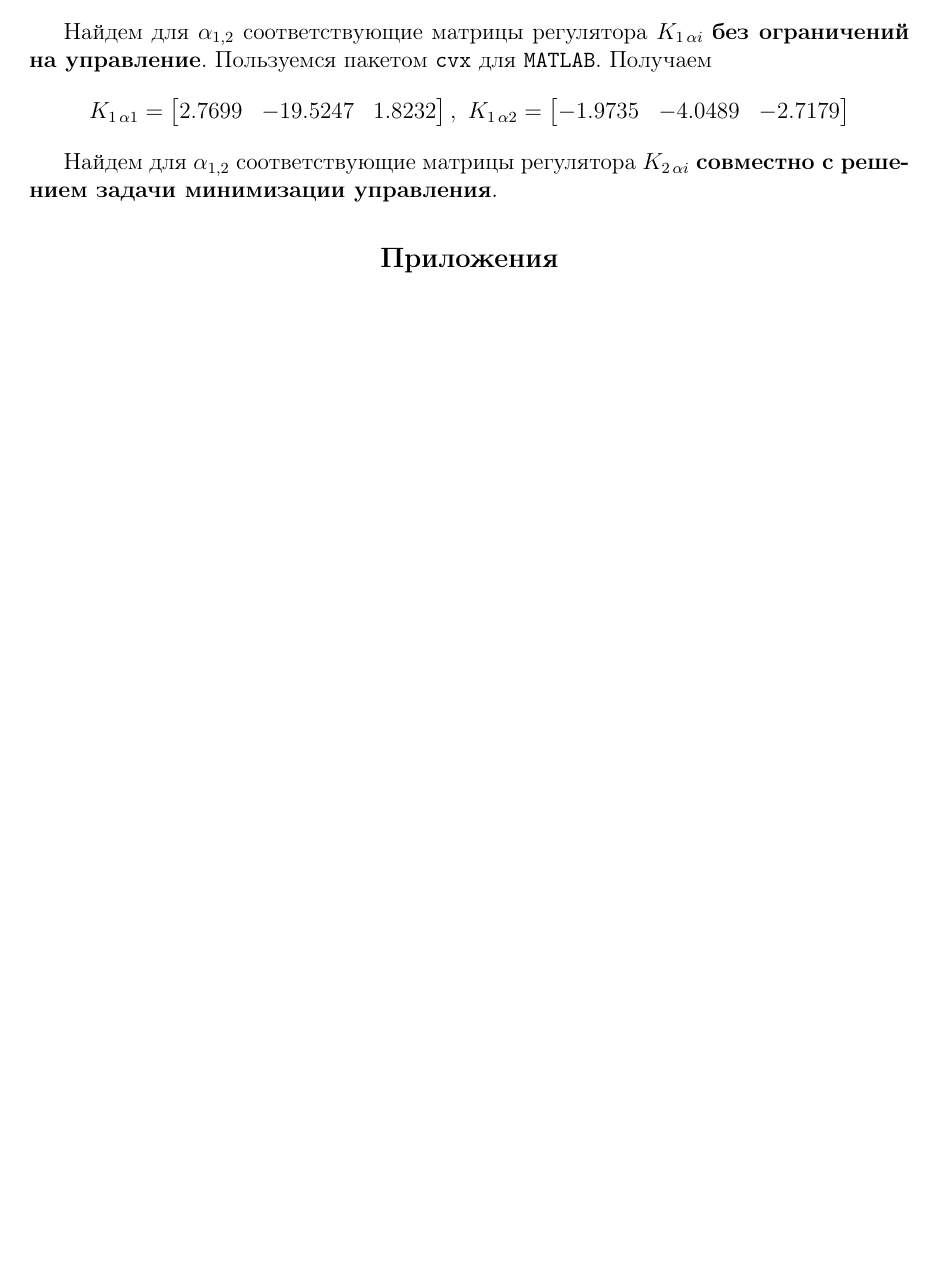
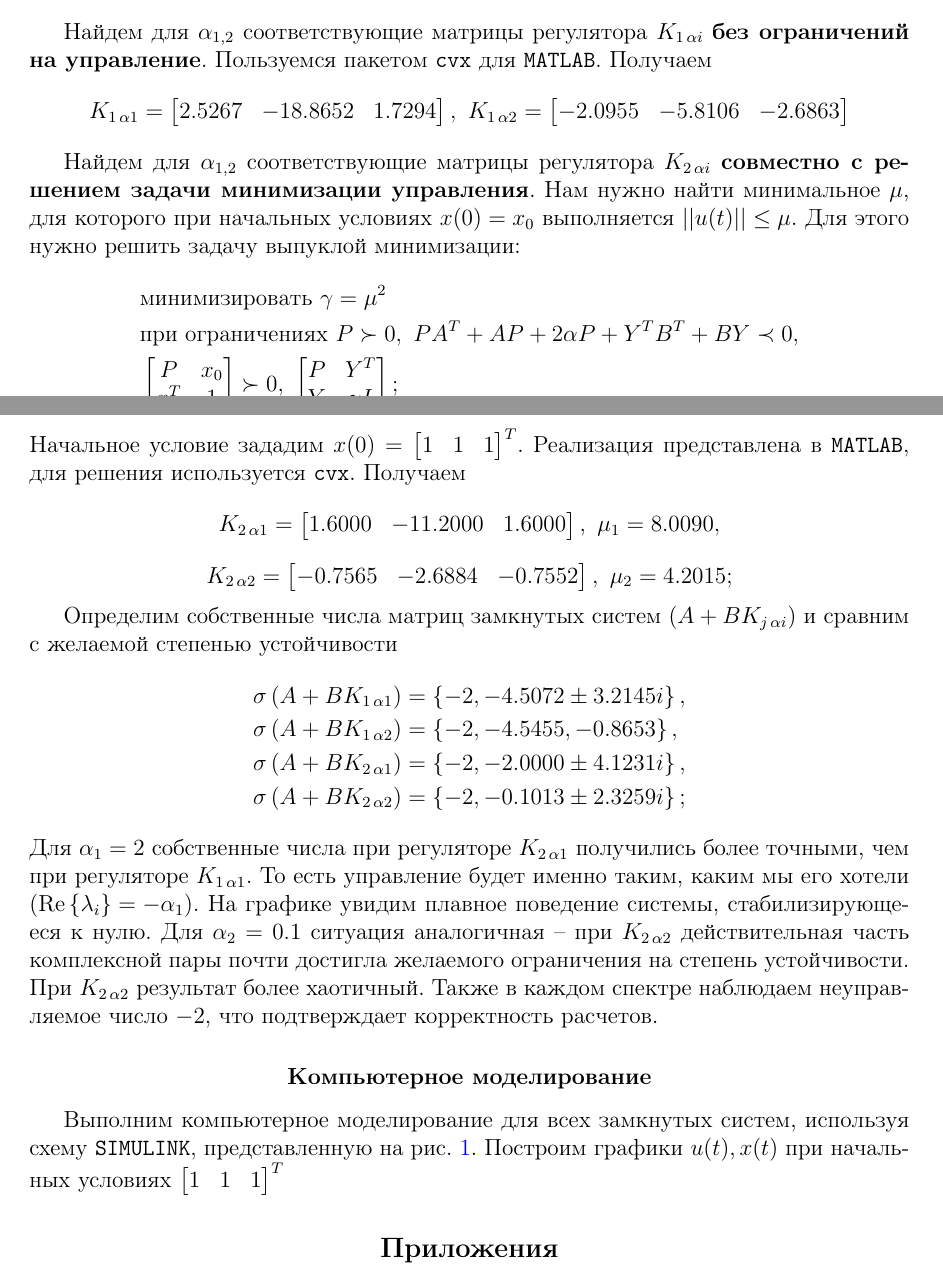
Before and after one commit to kseikoff/control-theory-labs, a LaTeX document (act_lab3/actl3.tex): part of page 4 of 4 before the commit and two parts of pages 4 and 5 of 5 after it, the two joined at a grey line, cut so that both start at the same text, the shorter picture padded with empty space. Compiled offline with pdfLaTeX.

Commit message:
task 1 lab 3

```diff
--- a/act_lab3/actl3.tex
+++ b/act_lab3/actl3.tex
@@ -216,14 +216,65 @@
     Пользуемся пакетом \texttt{cvx} для \texttt{MATLAB}. Получаем
     $$
     K_{1\,\alpha1}=\begin{bmatrix}
-        2.7699  &-19.5247    &1.8232
+        2.5267  &-18.8652    &1.7294
     \end{bmatrix},\ K_{1\,\alpha2}=\begin{bmatrix}
-        -1.9735   &-4.0489   &-2.7179
+        -2.0955   &-5.8106   &-2.6863
     \end{bmatrix}
     $$
 
 
     Найдем для $\alpha_{1,2}$ соответствующие матрицы регулятора $K_{2\,\alpha i}$ \textbf{совместно с решением задачи минимизации управления}.
+    Нам нужно найти минимальное $\mu$, для которого при начальных условиях $x(0)=x_0$
+    выполняется $||u(t)||\leq\mu$. Для этого нужно решить задачу выпуклой минимизации:
+    \begin{align*}
+    &\text{минимизировать }\gamma=\mu^2\\
+    &\text{при ограничениях } P\succ0,\ PA^T+AP+2\alpha P+Y^TB^T+BY\prec0,\\
+    &\begin{bmatrix}
+        P &x_0\\
+        x_0^T &1
+    \end{bmatrix}\succ0,\ \begin{bmatrix}
+        P &Y^T\\
+        Y &\gamma I
+    \end{bmatrix};
+    \end{align*}
+    Начальное условие зададим $x(0)=\begin{bmatrix}
+        1 &1 &1
+    \end{bmatrix}^T$.
+    Реализация представлена в \texttt{MATLAB}, для решения используется \texttt{cvx}. Получаем
+    $$
+    K_{2\,\alpha1}=\begin{bmatrix}
+        1.6000  &-11.2000    &1.6000
+    \end{bmatrix},\ \mu_1=8.0090,
+    $$
+    $$
+    K_{2\,\alpha2}=\begin{bmatrix}
+        -0.7565   &-2.6884   &-0.7552
+    \end{bmatrix},\ \mu_2=4.2015;
+    $$
+
+
+    Определим собственные числа матриц замкнутых систем $\left( A+BK_{j\,\alpha i} \right)$
+    и сравним с желаемой степенью устойчивости
+    \begin{align*}
+    &\sigma\left( A+BK_{1\,\alpha1} \right)=\left\{ -2, -4.5072\pm3.2145i \right\},\\
+    &\sigma\left( A+BK_{1\,\alpha2} \right)=\left\{ -2,-4.5455,-0.8653 \right\},\\
+    &\sigma\left( A+BK_{2\,\alpha1} \right)=\left\{ -2, -2.0000\pm4.1231i \right\},\\
+    &\sigma\left( A+BK_{2\,\alpha2} \right)=\left\{ -2,-0.1013\pm2.3259i \right\};
+    \end{align*}
+    Для $\alpha_1=2$ собственные числа при регуляторе $K_{2\,\alpha1}$ получились более точными,
+    чем при регуляторе $K_{1\,\alpha1}$. То есть управление будет именно таким, каким мы его хотели $\left( \text{Re}\left\{ \lambda_i \right\}=-\alpha_1 \right)$.
+    На графике увидим плавное поведение системы, стабилизирующееся к нулю. Для $\alpha_2=0.1$ ситуация аналогичная
+    -- при $K_{2\,\alpha2}$ действительная часть комплексной пары почти достигла желаемого ограничения на степень устойчивости.
+    При $K_{2\,\alpha2}$ результат более хаотичный. Также в каждом спектре наблюдаем неуправляемое число $-2$, что подтверждает
+    корректность расчетов.
+
+
+    \subsection{Компьютерное моделирование}
+    Выполним компьютерное моделирование для всех замкнутых систем, используя схему \texttt{SIMULINK},
+    представленную на рис. \ref{fig:scheme_task1}. Построим графики $u(t),x(t)$ при начальных условиях
+    $\begin{bmatrix}
+        1 &1 &1
+    \end{bmatrix}^T$
 
 
     \section{Приложения}
```
Also changed, not shown: act_lab3/actl3.pdf.
